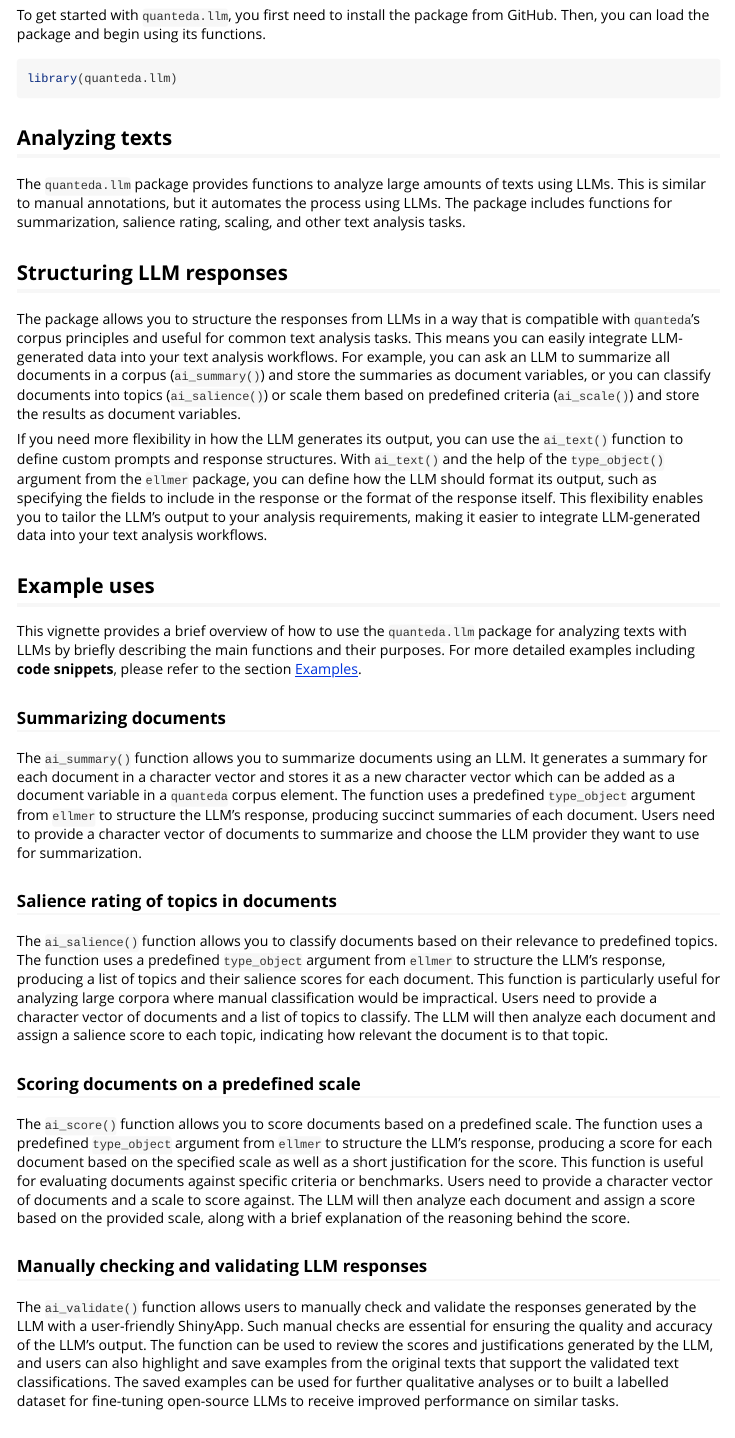
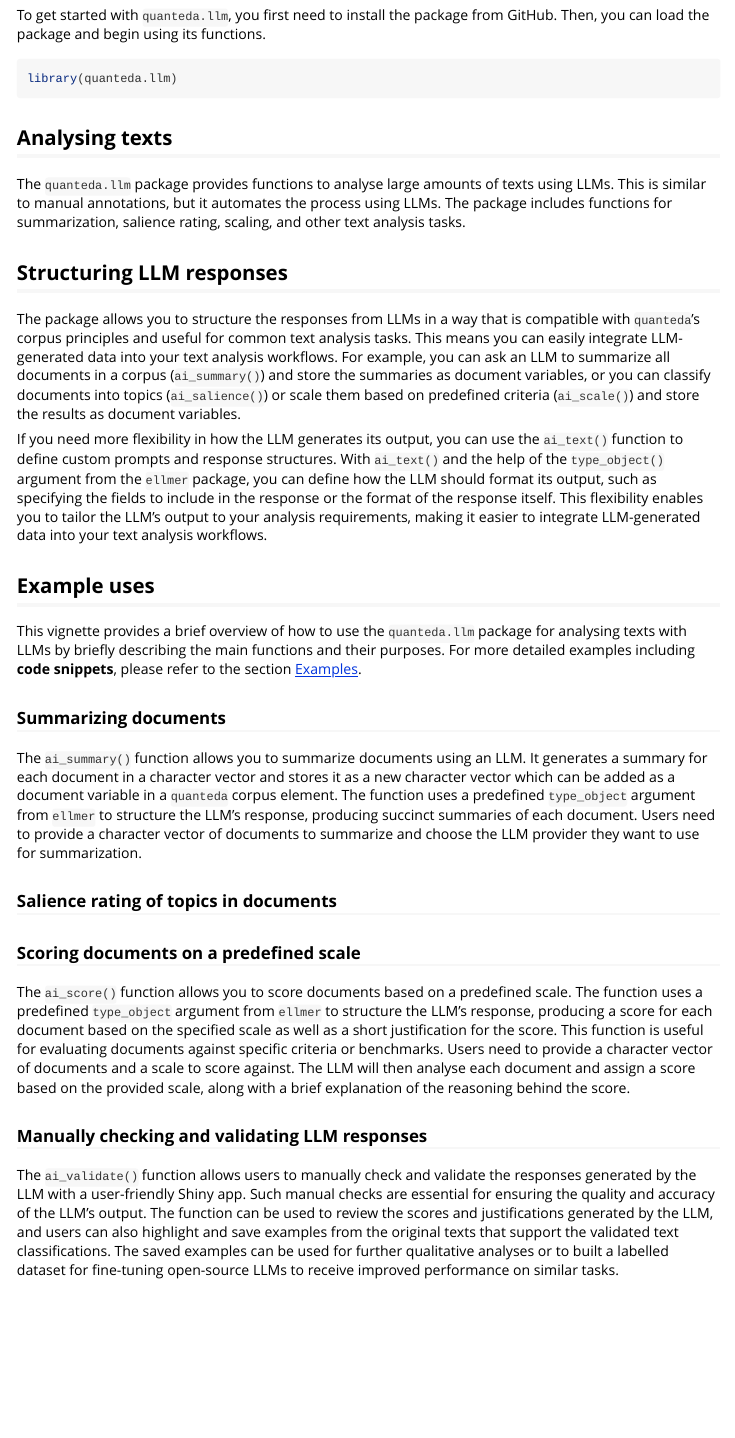
Before and after one commit to quanteda/quanteda.llm, an R Markdown document (vignettes/getting-started.Rmd): the page in a window 1100 px wide, from 320 px down. Rendered offline with R 4.5, knitr and Pandoc, with nearby package versions.

Commit message:
Use UK spellings and update wordlist

````diff
--- a/vignettes/getting-started.Rmd
+++ b/vignettes/getting-started.Rmd
@@ -26,9 +26,9 @@ To get started with `quanteda.llm`, you first need to install the package from G
 library(quanteda.llm)
 ```
 
-## Analyzing texts
+## Analysing texts
 
-The `quanteda.llm` package provides functions to analyze large amounts of texts using LLMs. This is similar to manual annotations, but it automates the process using LLMs. The package includes functions for summarization, salience rating, scaling, and other text analysis tasks.
+The `quanteda.llm` package provides functions to analyse large amounts of texts using LLMs. This is similar to manual annotations, but it automates the process using LLMs. The package includes functions for summarization, salience rating, scaling, and other text analysis tasks.
 
 ## Structuring LLM responses
 
@@ -38,7 +38,7 @@ If you need more flexibility in how the LLM generates its output, you can use th
 
 ## Example uses
 
-This vignette provides a brief overview of how to use the `quanteda.llm` package for analyzing texts with LLMs by briefly describing the main functions and their purposes. For more detailed examples including **code snippets**, please refer to the section [Examples](https://quanteda.github.io/quanteda.llm/articles/pkgdown/examples/summarizing.html).
+This vignette provides a brief overview of how to use the `quanteda.llm` package for analysing texts with LLMs by briefly describing the main functions and their purposes. For more detailed examples including **code snippets**, please refer to the section [Examples](https://quanteda.github.io/quanteda.llm/articles/pkgdown/examples/summarizing.html).
 
 ### Summarizing documents
 
@@ -46,16 +46,15 @@ The `ai_summary()` function allows you to summarize documents using an LLM. It g
 
 ### Salience rating of topics in documents
 
-The `ai_salience()` function allows you to classify documents based on their relevance to predefined topics. The function uses a predefined `type_object` argument from `ellmer` to structure the LLM's response, producing a list of topics and their salience scores for each document. This function is particularly useful for analyzing large corpora where manual classification would be impractical. Users need to provide a character vector of documents and a list of topics to classify. The LLM will then analyze each document and assign a salience score to each topic, indicating how relevant the document is to that topic.
 
 ### Scoring documents on a predefined scale
 
-The `ai_score()` function allows you to score documents based on a predefined scale. The function uses a predefined `type_object` argument from `ellmer` to structure the LLM's response, producing a score for each document based on the specified scale as well as a short justification for the score. This function is useful for evaluating documents against specific criteria or benchmarks. Users need to provide a character vector of documents and a scale to score against. The LLM will then analyze each document and assign a score based on the provided scale, along with a brief explanation of the reasoning behind the score.
+The `ai_score()` function allows you to score documents based on a predefined scale. The function uses a predefined `type_object` argument from `ellmer` to structure the LLM's response, producing a score for each document based on the specified scale as well as a short justification for the score. This function is useful for evaluating documents against specific criteria or benchmarks. Users need to provide a character vector of documents and a scale to score against. The LLM will then analyse each document and assign a score based on the provided scale, along with a brief explanation of the reasoning behind the score.
 
 
 ### Manually checking and validating LLM responses
 
-The `ai_validate()` function allows users to manually check and validate the responses generated by the LLM with a user-friendly ShinyApp. Such manual checks are essential for ensuring the quality and accuracy of the LLM's output. The function can be used to review the scores and justifications generated by the LLM, and users can also highlight and save examples from the original texts that support the validated text classifications. The saved examples can be used for further qualitative analyses or to built a labelled dataset for fine-tuning open-source LLMs to receive improved performance on similar tasks.
+The `ai_validate()` function allows users to manually check and validate the responses generated by the LLM with a user-friendly Shiny app. Such manual checks are essential for ensuring the quality and accuracy of the LLM's output. The function can be used to review the scores and justifications generated by the LLM, and users can also highlight and save examples from the original texts that support the validated text classifications. The saved examples can be used for further qualitative analyses or to built a labelled dataset for fine-tuning open-source LLMs to receive improved performance on similar tasks.
 
 ### Customizing the structure of LLM responses
 
````
Also changed, not shown: vignettes/pkgdown/examples/salience.Rmd (+1 -1 lines), vignettes/pkgdown/examples/scoring.Rmd (+1 -1 lines), vignettes/pkgdown/examples/validating.Rmd (+1 -1 lines), 1 other file.
